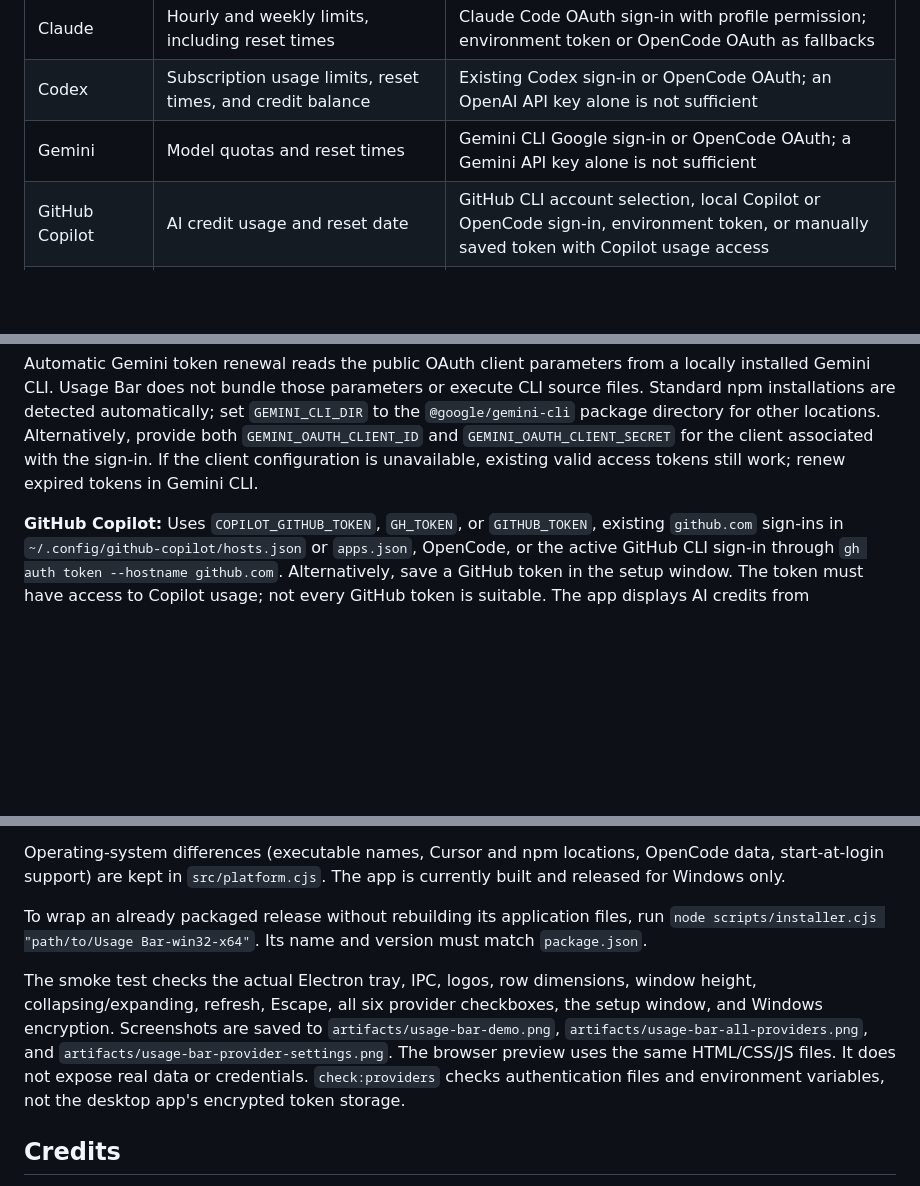
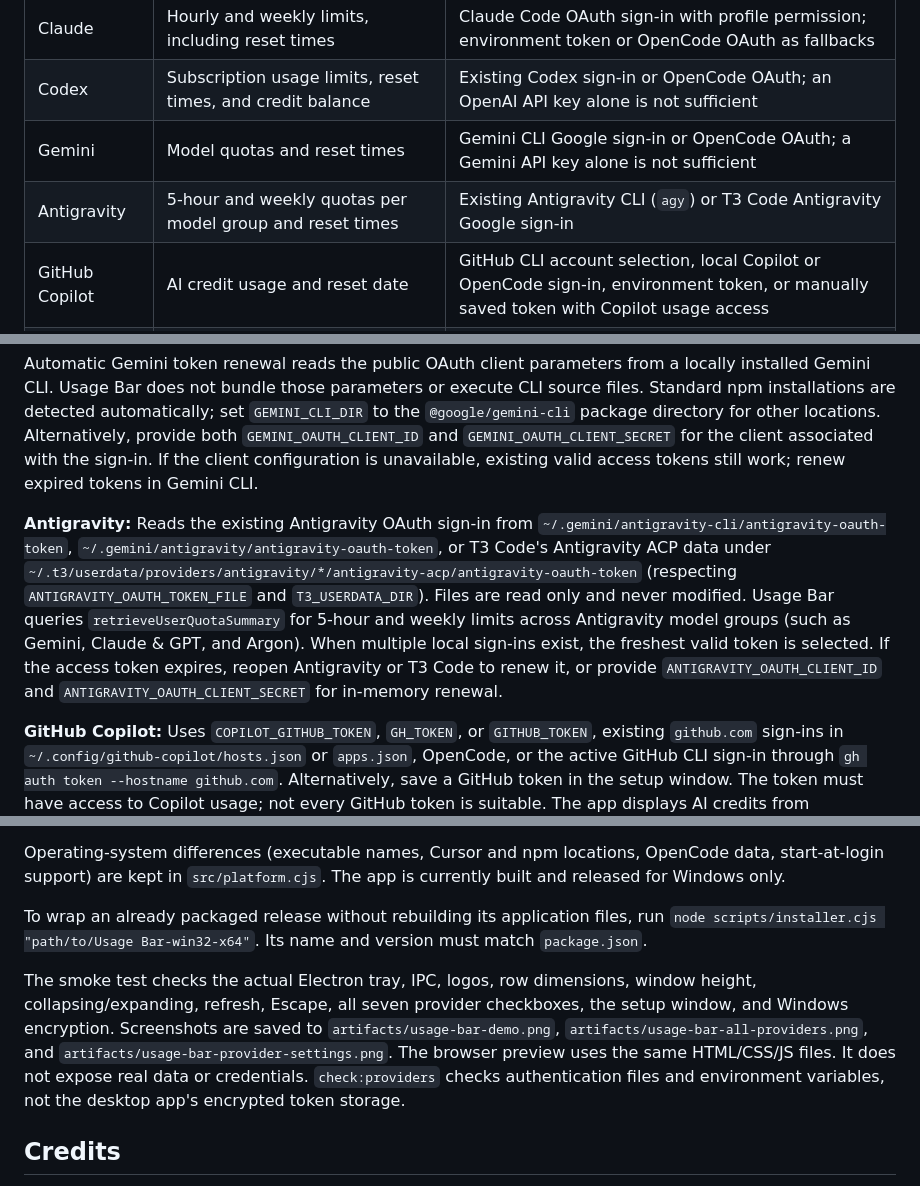
Before and after one commit to Auda29/usage-bar, a Markdown page: README.md, 3 parts joined by grey strips. Drawn GitHub-style; blank space fills up the shorter version.

```diff
--- a/README.md
+++ b/README.md
@@ -56,6 +56,7 @@ Under "Funktionen" (Features), three optional views work with every design and c
 | Claude | Hourly and weekly limits, including reset times | Claude Code OAuth sign-in with profile permission; environment token or OpenCode OAuth as fallbacks |
 | Codex | Subscription usage limits, reset times, and credit balance | Existing Codex sign-in or OpenCode OAuth; an OpenAI API key alone is not sufficient |
 | Gemini | Model quotas and reset times | Gemini CLI Google sign-in or OpenCode OAuth; a Gemini API key alone is not sufficient |
+| Antigravity | 5-hour and weekly quotas per model group and reset times | Existing Antigravity CLI (`agy`) or T3 Code Antigravity Google sign-in |
 | GitHub Copilot | AI credit usage and reset date | GitHub CLI account selection, local Copilot or OpenCode sign-in, environment token, or manually saved token with Copilot usage access |
 | Cursor | Plan usage or spending, Auto/API breakdown, and on-demand quota where available | Explicit import of the Cursor desktop sign-in, environment token, or manually saved access token |
 | OpenRouter | API-key budget and usage, or monthly spending for keys without a budget | Regular API key saved in the app, `OPENROUTER_API_KEY`, or OpenCode sign-in |
@@ -124,6 +125,8 @@ If a sign-in is missing or cannot be renewed, open Claude Code or Codex and sign
 **Gemini:** Reads the Gemini CLI Google sign-in from `~/.gemini/oauth_creds.json`. Set `GEMINI_CREDENTIALS_FILE` to use another file, or `GOOGLE_CLOUD_PROJECT` / `GOOGLE_CLOUD_PROJECT_ID` to specify a project. Otherwise, the app discovers the project through `loadCodeAssist` and reads model quotas through `retrieveUserQuota`. Expired Google access tokens can be renewed using the existing refresh token in memory only; the CLI file is not changed. A Gemini API key is not sufficient for this authentication method. If Google denies quota access, first set up Gemini CLI with the relevant account.
 
 Automatic Gemini token renewal reads the public OAuth client parameters from a locally installed Gemini CLI. Usage Bar does not bundle those parameters or execute CLI source files. Standard npm installations are detected automatically; set `GEMINI_CLI_DIR` to the `@google/gemini-cli` package directory for other locations. Alternatively, provide both `GEMINI_OAUTH_CLIENT_ID` and `GEMINI_OAUTH_CLIENT_SECRET` for the client associated with the sign-in. If the client configuration is unavailable, existing valid access tokens still work; renew expired tokens in Gemini CLI.
+
+**Antigravity:** Reads the existing Antigravity OAuth sign-in from `~/.gemini/antigravity-cli/antigravity-oauth-token`, `~/.gemini/antigravity/antigravity-oauth-token`, or T3 Code's Antigravity ACP data under `~/.t3/userdata/providers/antigravity/*/antigravity-acp/antigravity-oauth-token` (respecting `ANTIGRAVITY_OAUTH_TOKEN_FILE` and `T3_USERDATA_DIR`). Files are read only and never modified. Usage Bar queries `retrieveUserQuotaSummary` for 5-hour and weekly limits across Antigravity model groups (such as Gemini, Claude & GPT, and Argon). When multiple local sign-ins exist, the freshest valid token is selected. If the access token expires, reopen Antigravity or T3 Code to renew it, or provide `ANTIGRAVITY_OAUTH_CLIENT_ID` and `ANTIGRAVITY_OAUTH_CLIENT_SECRET` for in-memory renewal.
 
 **GitHub Copilot:** Uses `COPILOT_GITHUB_TOKEN`, `GH_TOKEN`, or `GITHUB_TOKEN`, existing `github.com` sign-ins in `~/.config/github-copilot/hosts.json` or `apps.json`, OpenCode, or the active GitHub CLI sign-in through `gh auth token --hostname github.com`. Alternatively, save a GitHub token in the setup window. The token must have access to Copilot usage; not every GitHub token is suitable. The app displays AI credits from `copilot_internal/user`. GitHub Enterprise Server instances on custom domains are not yet supported.
 
@@ -176,7 +179,7 @@ Operating-system differences (executable names, Cursor and npm locations, OpenCo
 
 To wrap an already packaged release without rebuilding its application files, run `node scripts/installer.cjs "path/to/Usage Bar-win32-x64"`. Its name and version must match `package.json`.
 
-The smoke test checks the actual Electron tray, IPC, logos, row dimensions, window height, collapsing/expanding, refresh, Escape, all six provider checkboxes, the setup window, and Windows encryption. Screenshots are saved to `artifacts/usage-bar-demo.png`, `artifacts/usage-bar-all-providers.png`, and `artifacts/usage-bar-provider-settings.png`. The browser preview uses the same HTML/CSS/JS files. It does not expose real data or credentials. `check:providers` checks authentication files and environment variables, not the desktop app's encrypted token storage.
+The smoke test checks the actual Electron tray, IPC, logos, row dimensions, window height, collapsing/expanding, refresh, Escape, all seven provider checkboxes, the setup window, and Windows encryption. Screenshots are saved to `artifacts/usage-bar-demo.png`, `artifacts/usage-bar-all-providers.png`, and `artifacts/usage-bar-provider-settings.png`. The browser preview uses the same HTML/CSS/JS files. It does not expose real data or credentials. `check:providers` checks authentication files and environment variables, not the desktop app's encrypted token storage.
 
 ## Credits
 
```
Also changed, not shown: other parts of README.md (+4 -4 lines), docs/images/usage-bar.png, 18 other files.
